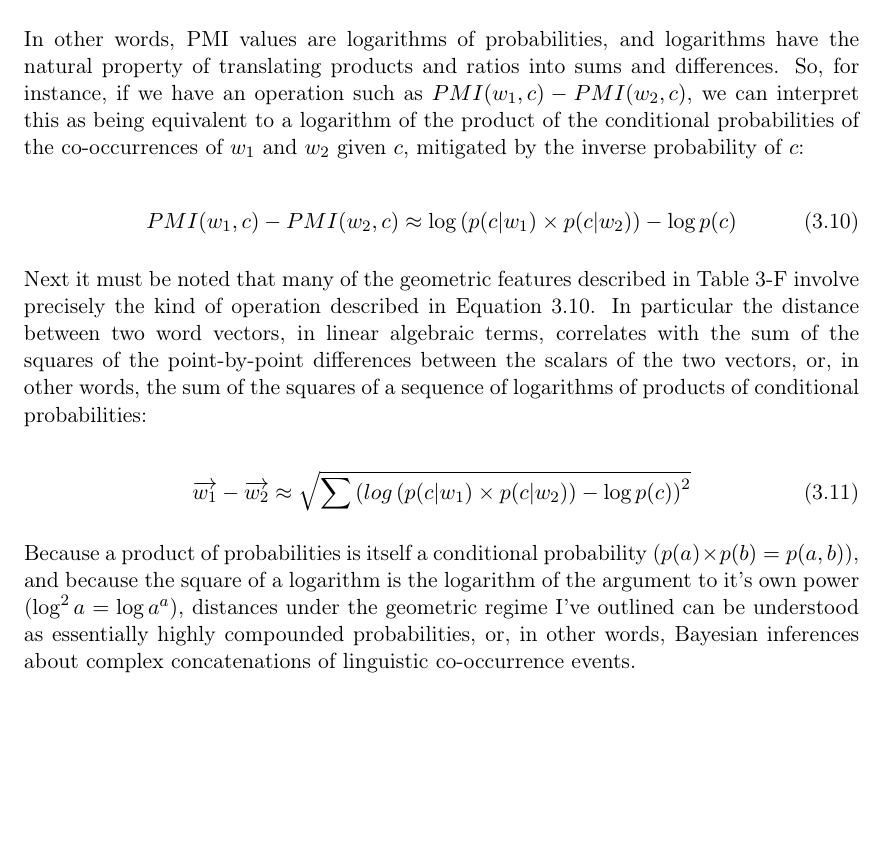
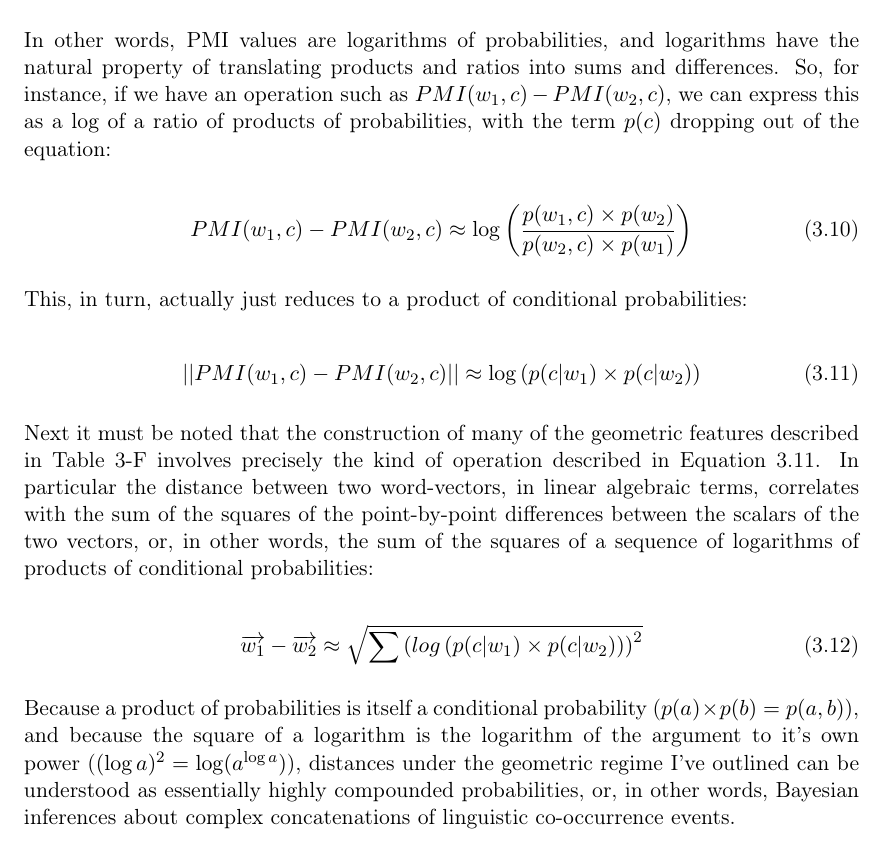
Before and after one commit to HelloAttachment/itself, a LaTeX thesis (thesis.tex, which reads ch3.5/ThreePointFive.tex): part of page 23 of 35 before the commit and part of page 23 of 36 after it, cut so that both start at the same text, the shorter picture padded with empty space. Compiled offline with pdfLaTeX.

Commit message:
working on five

```diff
--- a/ch3.5/ThreePointFive.tex
+++ b/ch3.5/ThreePointFive.tex
@@ -502,19 +502,30 @@ In order to understand the usefulness of geometry, it is worthwhile to consider
 PMI(w,c) \approx \log\left(\frac{p(w,c)}{p(w) \times p(c)}\right)
 \end{equation}
 
-\noindent In other words, PMI values are logarithms of probabilities, and logarithms have the natural property of translating products and ratios into sums and differences.  So, for instance, if we have an operation such as $PMI(w_1,c)-PMI(w_2,c)$, we can interpret this as being equivalent to a logarithm of the product of the conditional probabilities of the co-occurrences of $w_1$ and $w_2$ given $c$, mitigated by the inverse probability of $c$:
+\noindent In other words, PMI values are logarithms of probabilities, and logarithms have the natural property of translating products and ratios into sums and differences.  So, for instance, if we have an operation such as $PMI(w_1,c)-PMI(w_2,c)$, we can express this as a log of a ratio of products of probabilities, with the term $p(c)$ dropping out of the equation:
+
+\begin{equation}
+PMI(w_1,c)-PMI(w_2,c) \approx \log\left(\frac{p(w_1,c) \times p(w_2)}{p(w_2,c) \times p(w_1)}\right)
+\end{equation}
+
+\noindent This, in turn, actually just reduces to a product of conditional probabilities:
 
 \begin{equation} \label{eq:logdif}
-PMI(w_1,c)-PMI(w_2,c) \approx \log\left(p(c|w_1) \times p(c|w_2)\right)-\log p(c)
+||PMI(w_1,c)-PMI(w_2,c)|| \approx \log\left(p(c|w_1) \times p(c|w_2)\right)
 \end{equation}
 
-\noindent Next it must be noted that many of the geometric features described in Table~\ref{tab:features} involve precisely the kind of operation described in Equation~\ref{eq:logdif}.  In particular the distance between two word vectors, in linear algebraic terms, correlates with the sum of the squares of the point-by-point differences between the scalars of the two vectors, or, in other words, the sum of the squares of a sequence of logarithms of products of conditional probabilities:
+\noindent Next it must be noted that the construction of many of the geometric features described in Table~\ref{tab:features} involves precisely the kind of operation described in Equation~\ref{eq:logdif}.  In particular the distance between two word-vectors, in linear algebraic terms, correlates with the sum of the squares of the point-by-point differences between the scalars of the two vectors, or, in other words, the sum of the squares of a sequence of logarithms of products of conditional probabilities:
 
 \begin{equation} \label{eq:vecdif}
-\overrightarrow{w_1}-\overrightarrow{w_2} \approx \sqrt{\sum\left(log\left(p(c|w_1) \times p(c|w_2)\right)-\log p(c)\right)^2}
+\overrightarrow{w_1}-\overrightarrow{w_2} \approx \sqrt{\sum\left(log\left(p(c|w_1) \times p(c|w_2)\right)\right)^2}
 \end{equation}
 
-\noindent Because a product of probabilities is itself a conditional probability ($p(a) \times p(b) = p(a,b)$), and because the square of a logarithm is the logarithm of the argument to it's own power ($\log^2a = \log a^a$), distances under the geometric regime I've outlined can be understood as essentially highly compounded probabilities, or, in other words, Bayesian inferences about complex concatenations of linguistic co-occurrence events.
+
+
+
+
+
+\noindent Because a product of probabilities is itself a conditional probability ($p(a) \times p(b) = p(a,b)$), and because the square of a logarithm is the logarithm of the argument to it's own power ($(\log a)^2 = \log (a^{\log a})$), distances under the geometric regime I've outlined can be understood as essentially highly compounded probabilities, or, in other words, Bayesian inferences about complex concatenations of linguistic co-occurrence events.
 
 Now, regarding the expression $\log p(c)$ on the right hand side of Equations~\ref{eq:logdif} and~\ref{eq:vecdif}, this value will be stable for all word-vectors across a given dimension, and so effectively becomes a skewing constant, universally shifting the relationship of word-vectors to the origin, but not to one another.  The same holds for the various measures involving the distance between word-vectors and the generic points of a subspace, and, as will be seen in subsequent chapters, linear combinations of features not involving the origin turn out to be most predictive of a variety of semantic phenomena.
 
```
Also changed, not shown: ch4/Four.tex (+27 -0 lines), thesis.pdf, 3 other files.
